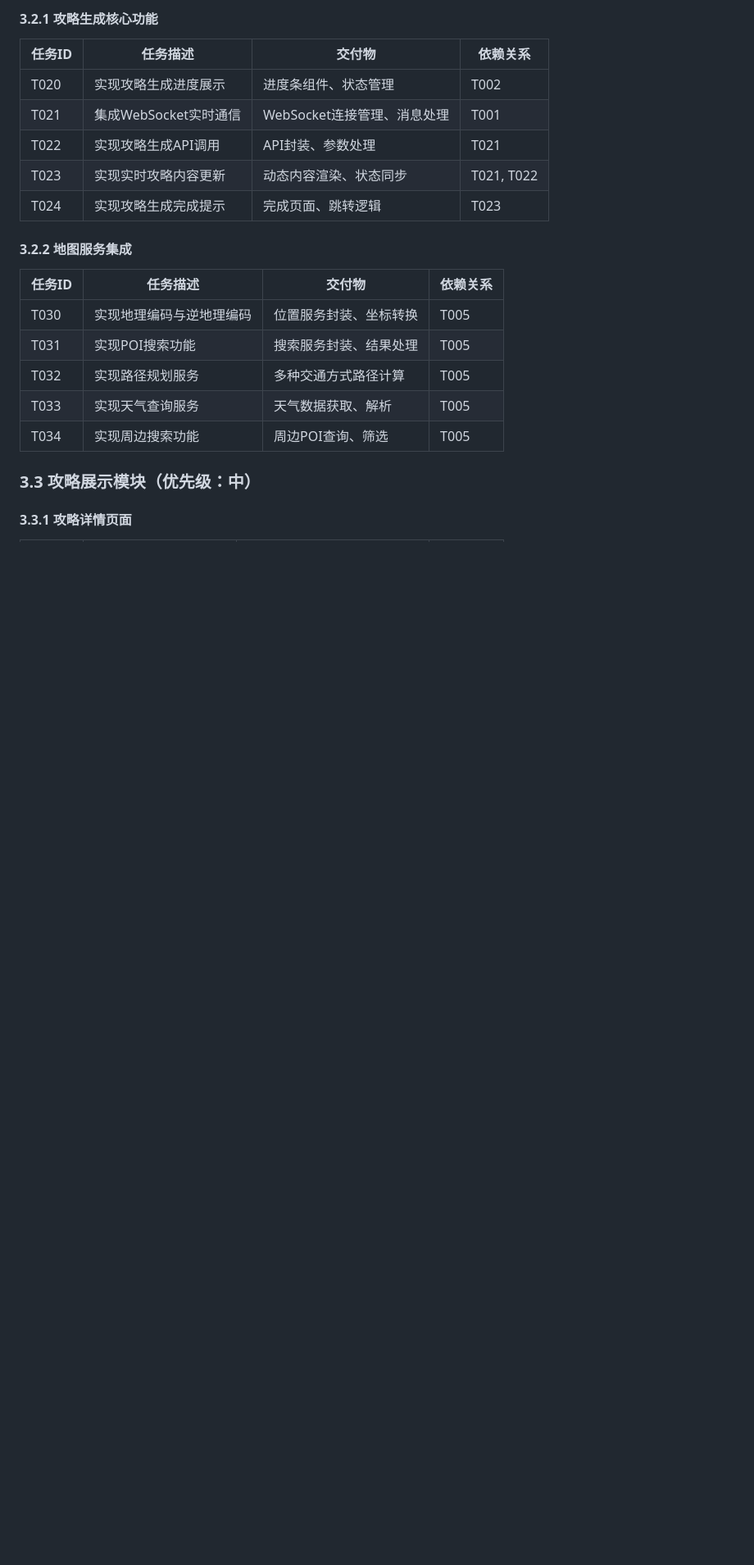
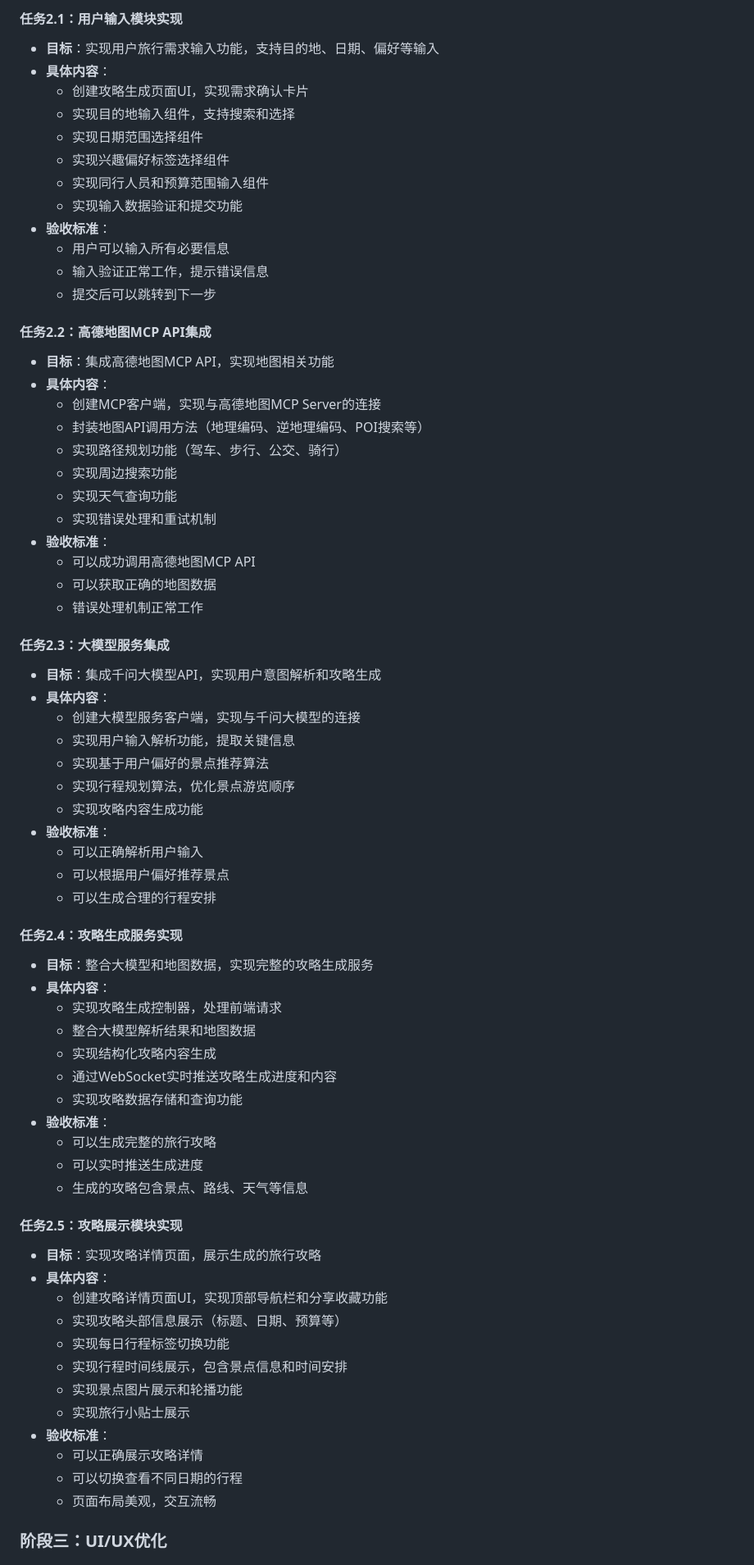
Before and after one commit to zhangbin0git/travel_guide_on_weixin, a Markdown page: docs/task_breakdown.md, the part around the change printed below. Shown: that part at 82% size. GitHub-like rendering; blank space fills up the shorter version.

Commit message:
docs(task_breakdown): 更新旅行攻略小程序任务拆分文档
重构任务拆分文档结构，细化各阶段开发任务和验收标准
增加时间估算、风险评估和预期成果等内容
优化任务优先级和依赖关系说明

```diff
--- a/docs/task_breakdown.md
+++ b/docs/task_breakdown.md
@@ -39,25 +64,71 @@
 
-#### 3.2.1 攻略生成核心功能
+#### 任务2.1：用户输入模块实现
+- **目标**：实现用户旅行需求输入功能，支持目的地、日期、偏好等输入
+- **具体内容**：
+  - 创建攻略生成页面UI，实现需求确认卡片
+  - 实现目的地输入组件，支持搜索和选择
+  - 实现日期范围选择组件
+  - 实现兴趣偏好标签选择组件
+  - 实现同行人员和预算范围输入组件
+  - 实现输入数据验证和提交功能
+- **验收标准**：
+  - 用户可以输入所有必要信息
+  - 输入验证正常工作，提示错误信息
+  - 提交后可以跳转到下一步
 
-| 任务ID | 任务描述 | 交付物 | 依赖关系 |
-|--------|----------|--------|----------|
-| T020   | 实现攻略生成进度展示 | 进度条组件、状态管理 | T002 |
-| T021   | 集成WebSocket实时通信 | WebSocket连接管理、消息处理 | T001 |
-| T022   | 实现攻略生成API调用 | API封装、参数处理 | T021 |
-| T023   | 实现实时攻略内容更新 | 动态内容渲染、状态同步 | T021, T022 |
-| T024   | 实现攻略生成完成提示 | 完成页面、跳转逻辑 | T023 |
+#### 任务2.2：高德地图MCP API集成
+- **目标**：集成高德地图MCP API，实现地图相关功能
+- **具体内容**：
+  - 创建MCP客户端，实现与高德地图MCP Server的连接
+  - 封装地图API调用方法（地理编码、逆地理编码、POI搜索等）
+  - 实现路径规划功能（驾车、步行、公交、骑行）
+  - 实现周边搜索功能
+  - 实现天气查询功能
+  - 实现错误处理和重试机制
+- **验收标准**：
+  - 可以成功调用高德地图MCP API
+  - 可以获取正确的地图数据
+  - 错误处理机制正常工作
 
-#### 3.2.2 地图服务集成
+#### 任务2.3：大模型服务集成
+- **目标**：集成千问大模型API，实现用户意图解析和攻略生成
+- **具体内容**：
+  - 创建大模型服务客户端，实现与千问大模型的连接
+  - 实现用户输入解析功能，提取关键信息
+  - 实现基于用户偏好的景点推荐算法
+  - 实现行程规划算法，优化景点游览顺序
+  - 实现攻略内容生成功能
+- **验收标准**：
+  - 可以正确解析用户输入
+  - 可以根据用户偏好推荐景点
+  - 可以生成合理的行程安排
 
-| 任务ID | 任务描述 | 交付物 | 依赖关系 |
-|--------|----------|--------|----------|
-| T030   | 实现地理编码与逆地理编码 | 位置服务封装、坐标转换 | T005 |
-| T031   | 实现POI搜索功能 | 搜索服务封装、结果处理 | T005 |
-| T032   | 实现路径规划服务 | 多种交通方式路径计算 | T005 |
-| T033   | 实现天气查询服务 | 天气数据获取、解析 | T005 |
-| T034   | 实现周边搜索功能 | 周边POI查询、筛选 | T005 |
+#### 任务2.4：攻略生成服务实现
+- **目标**：整合大模型和地图数据，实现完整的攻略生成服务
+- **具体内容**：
+  - 实现攻略生成控制器，处理前端请求
+  - 整合大模型解析结果和地图数据
+  - 实现结构化攻略内容生成
+  - 通过WebSocket实时推送攻略生成进度和内容
+  - 实现攻略数据存储和查询功能
+- **验收标准**：
+  - 可以生成完整的旅行攻略
+  - 可以实时推送生成进度
+  - 生成的攻略包含景点、路线、天气等信息
 
-### 3.3 攻略展示模块（优先级：中）
+#### 任务2.5：攻略展示模块实现
+- **目标**：实现攻略详情页面，展示生成的旅行攻略
+- **具体内容**：
+  - 创建攻略详情页面UI，实现顶部导航栏和分享收藏功能
+  - 实现攻略头部信息展示（标题、日期、预算等）
+  - 实现每日行程标签切换功能
+  - 实现行程时间线展示，包含景点信息和时间安排
+  - 实现景点图片展示和轮播功能
+  - 实现旅行小贴士展示
+- **验收标准**：
+  - 可以正确展示攻略详情
+  - 可以切换查看不同日期的行程
+  - 页面布局美观，交互流畅
 
-#### 3.3.1 攻略详情页面
+### 阶段三：UI/UX优化
 
```
Also changed, not shown: other parts of docs/task_breakdown.md (+220 -108 lines).
